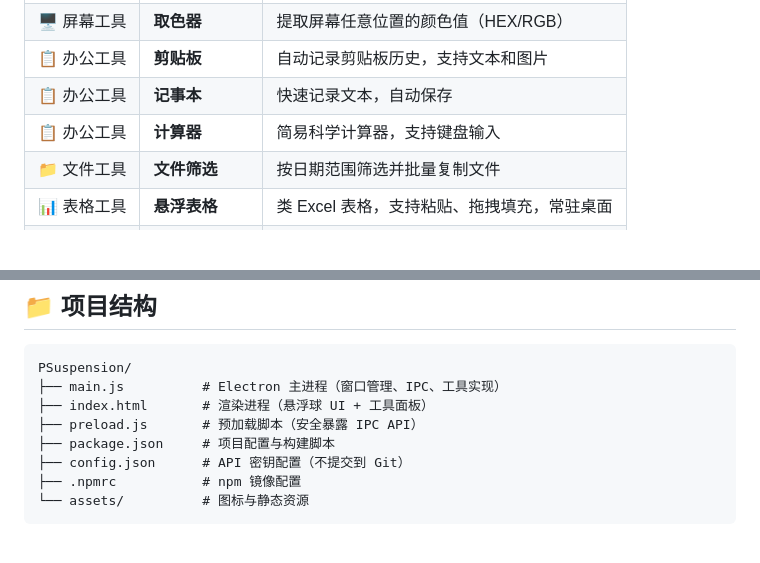
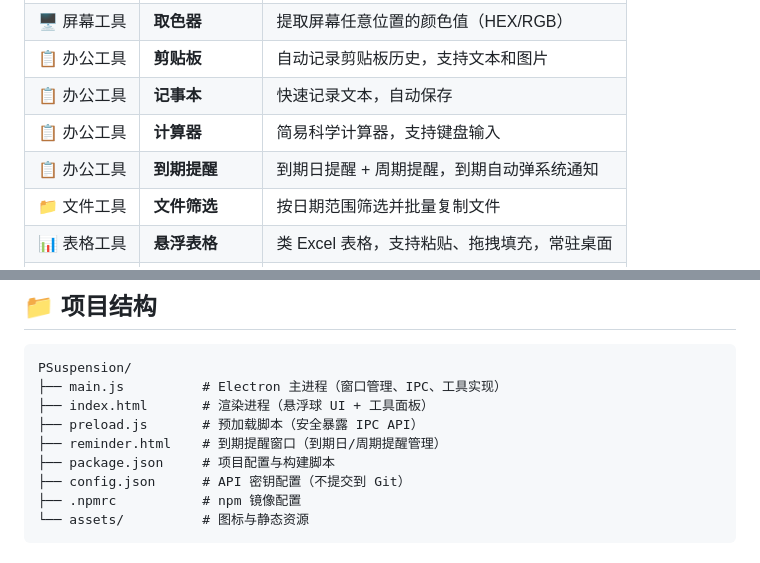
Before and after one commit to chonghua1013/PSuspension, a Markdown page: README.md, 2 parts joined by grey strips. Drawn GitHub-style; blank space fills up the shorter version.

Commit message:
更新 README：
工具列表中新增了「到期提醒」条目
项目结构中添加了 reminder.html

```diff
--- a/README.md
+++ b/README.md
@@ -17,6 +17,7 @@
 | 📋 办公工具 | **剪贴板** | 自动记录剪贴板历史，支持文本和图片 |
 | 📋 办公工具 | **记事本** | 快速记录文本，自动保存 |
 | 📋 办公工具 | **计算器** | 简易科学计算器，支持键盘输入 |
+| 📋 办公工具 | **到期提醒** | 到期日提醒 + 周期提醒，到期自动弹系统通知 |
 | 📁 文件工具 | **文件筛选** | 按日期范围筛选并批量复制文件 |
 | 📊 表格工具 | **悬浮表格** | 类 Excel 表格，支持粘贴、拖拽填充，常驻桌面 |
 | 🌐 翻译工具 | **翻译** | 基于百度翻译 API，支持多语言互译 |
@@ -114,6 +115,7 @@ PSuspension/
 ├── main.js          # Electron 主进程（窗口管理、IPC、工具实现）
 ├── index.html       # 渲染进程（悬浮球 UI + 工具面板）
 ├── preload.js       # 预加载脚本（安全暴露 IPC API）
+├── reminder.html    # 到期提醒窗口（到期日/周期提醒管理）
 ├── package.json     # 项目配置与构建脚本
 ├── config.json      # API 密钥配置（不提交到 Git）
 ├── .npmrc           # npm 镜像配置
```
